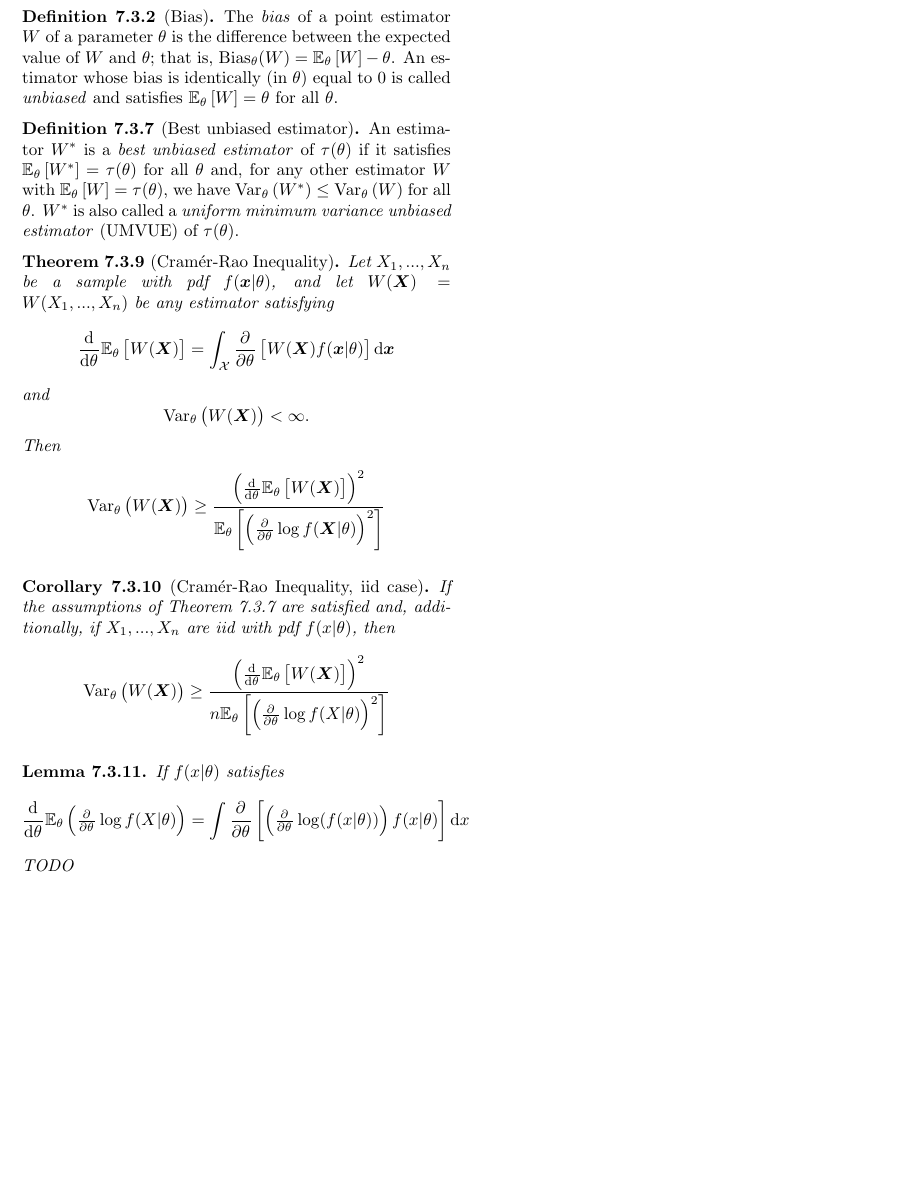
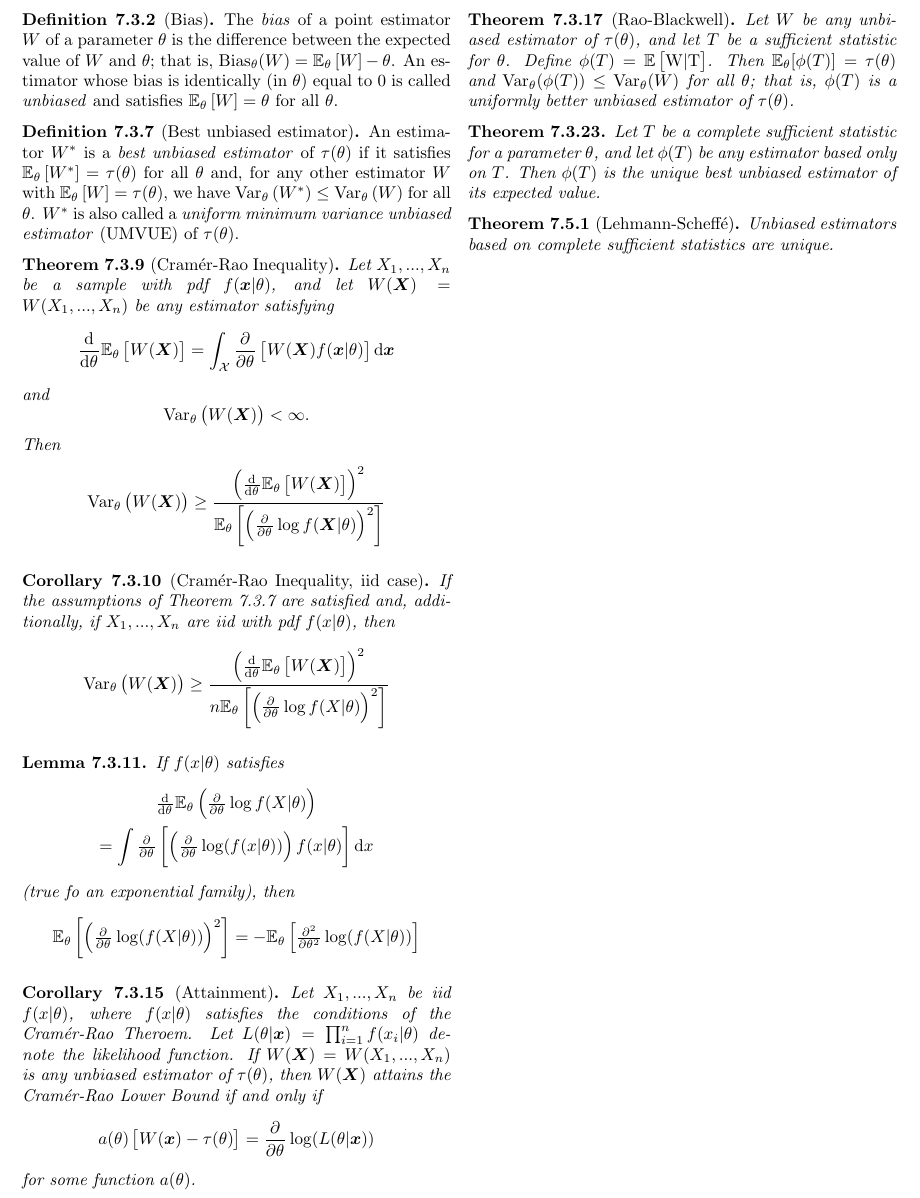
Before and after one commit to JakobGM/statinf-notes, a LaTeX document (notes.tex): part of page 8 of 9, cut so that both start at the same text, the shorter picture padded with empty space. Compiled offline with pdfLaTeX.

Commit message:
notes: Add remaining notes for chapter 7

```diff
--- a/notes.tex
+++ b/notes.tex
@@ -1073,15 +1073,56 @@
 
 \begin{lemma}{7.3.11}
   If $f(x | \theta)$ satisfies
-  \begin{equation*}
+  \begin{gather*}
     \od{}{\theta} \mathbb{E}_{\theta} \left( \pd{}{\theta} \log f(X | \theta) \right)
+    \\
     =
     \int \pd{}{\theta} \left[
       \left( \pd{}{\theta} \log(f(x | \theta)) \right) f(x | \theta)
     \right] \dif{x}
+  \end{gather*}
+  (true fo an exponential family), then
+  \begin{equation*}
+    \mathbb{E}_{\theta} \left[ \left(
+        \pd{}{\theta} \log (f(X|\theta))
+    \right)^2 \right]
+    =
+    - \mathbb{E}_{\theta} \left[
+      \pd[2]{}{\theta} \log (f(X|\theta))
+    \right]
   \end{equation*}
-  TODO
 \end{lemma}
+
+\begin{corollary}{7.3.15}[Attainment]
+  Let $X_1, ..., X_n$ be iid $f(x|\theta)$, where $f(x|\theta)$ satisfies the conditions
+  of the Cramér-Rao Theroem. Let $L(\theta|\vec{x}) = \prod_{i=1}^{n} f(x_i | \theta)$
+  denote the likelihood function. If $W(\vec{X}) = W(X_1, ..., X_n)$ is any unbiased
+  estimator of $\tau(\theta)$, then $W(\vec{X})$ attains the Cramér-Rao Lower Bound
+  if and only if
+  \begin{equation*}
+    a(\theta) \left[ W(\vec{x}) - \tau(\theta) \right]
+    =
+    \pd{}{\theta} \log (L(\theta|\vec{x}))
+  \end{equation*}
+  for some function $a(\theta)$.
+\end{corollary}
+
+\begin{theorem}{7.3.17}[Rao-Blackwell]
+  Let $W$ be any unbiased estimator of $\tau(\theta)$, and let $T$ be a sufficient statistic
+  for $\theta$. Define $\phi(T) = \E{W | T}$. Then $\mathbb{E}_{\theta}[\phi(T)] = \tau(\theta)$
+  and $\mathrm{Var}_{\theta}(\phi(T)) \leq \mathrm{Var}_{\theta}(W)$ for all $\theta$;
+  that is, $\phi(T)$ is a uniformly better unbiased estimator of $\tau(\theta)$.
+\end{theorem}
+
+\begin{theorem}{7.3.23}
+  Let $T$ be a complete sufficient statistic for a parameter $\theta$, and let $\phi(T)$
+  be any estimator based only on $T$. Then $\phi(T)$ is the unique best unbiased estimator
+  of its expected value.
+\end{theorem}
+
+\begin{theorem}{7.5.1}[Lehmann-Scheffé]
+  Unbiased estimators based on complete sufficient statistics are unique.
+\end{theorem}
 
 \newpage
 
```
